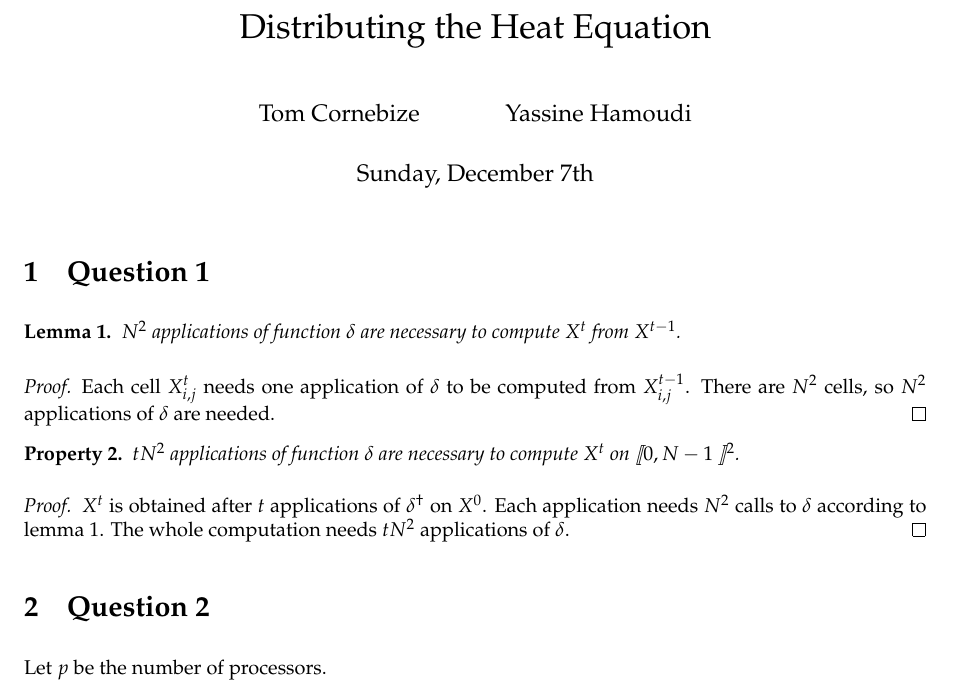
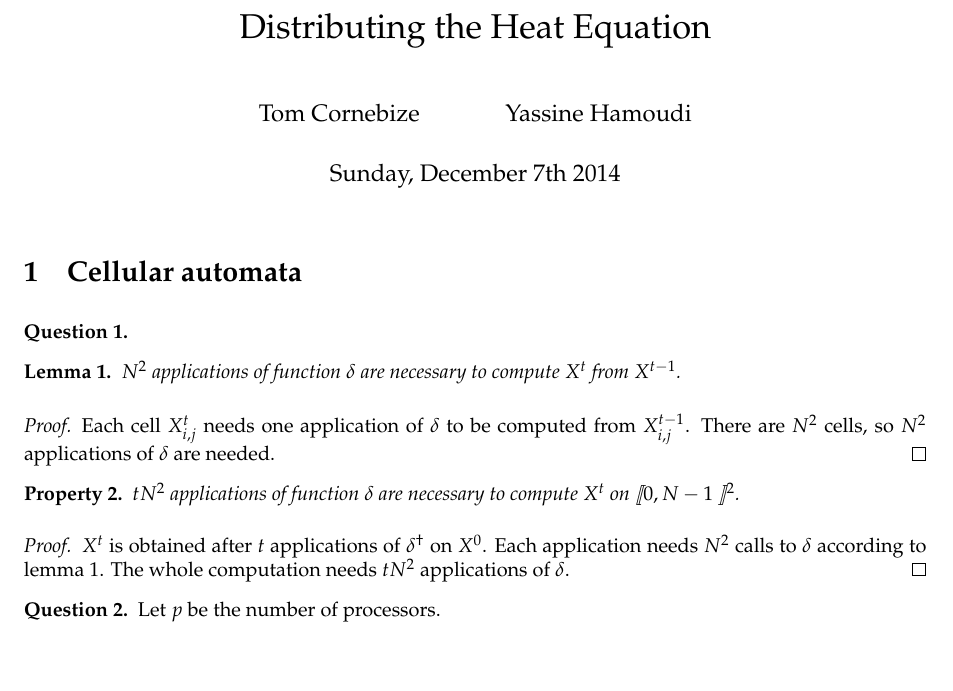
Before and after one commit to yhamoudi/heatEquation, a LaTeX document (Report/Report.tex, which reads Report/macros.tex): part of page 1 of 2, cut so that both start at the same text, the shorter picture padded with empty space. Compiled offline with pdfLaTeX.

Commit message:
Question environment, and year in the date.

```diff
--- a/Report/Report.tex
+++ b/Report/Report.tex
@@ -6,7 +6,7 @@
 
 \title{Distributing the Heat Equation}
 \author{Tom Cornebize \and Yassine Hamoudi}
-\date{Sunday, December 7th}
+\date{Sunday, December 7th 2014}
 
 \begin{document}
 
@@ -16,7 +16,9 @@
 %#############################################################################################################%
 %#############################################################################################################%
 
-\section{Question 1}
+\section{Cellular automata}
+
+\begin{question}
 
 \begin{lemma}
   \label{nextStep}
@@ -35,9 +37,11 @@
  $X^t$ is obtained after $t$ applications of $\ddelta$ on $X^0$. Each application needs $N^2$ calls to $\delta$ according to lemma \ref{nextStep}. The whole computation needs $tN^2$ applications of $\delta$.
 \end{proof}
 
+\end{question}
+
 %#############################################################################################################%
 
-\section{Question 2}
+\begin{question}
 
 Let $p$ be the number of processors.
 
--- a/Report/macros.tex
+++ b/Report/macros.tex
@@ -64,6 +64,7 @@
 \newtheorem*{ex}{Example}
 \newtheorem*{exs}{Examples}
 \newtheorem{exo}{Exercise}
+\newtheorem{question}{Question}
 \newtheorem{defi}[DefComp]{Definition}
 \newtheorem*{notation}{Notation}
 \newtheorem{definition}[DefComp]{Definition}
```
Also changed, not shown: Report/Report.pdf, Report/Report.tex (2 more changed lines).
